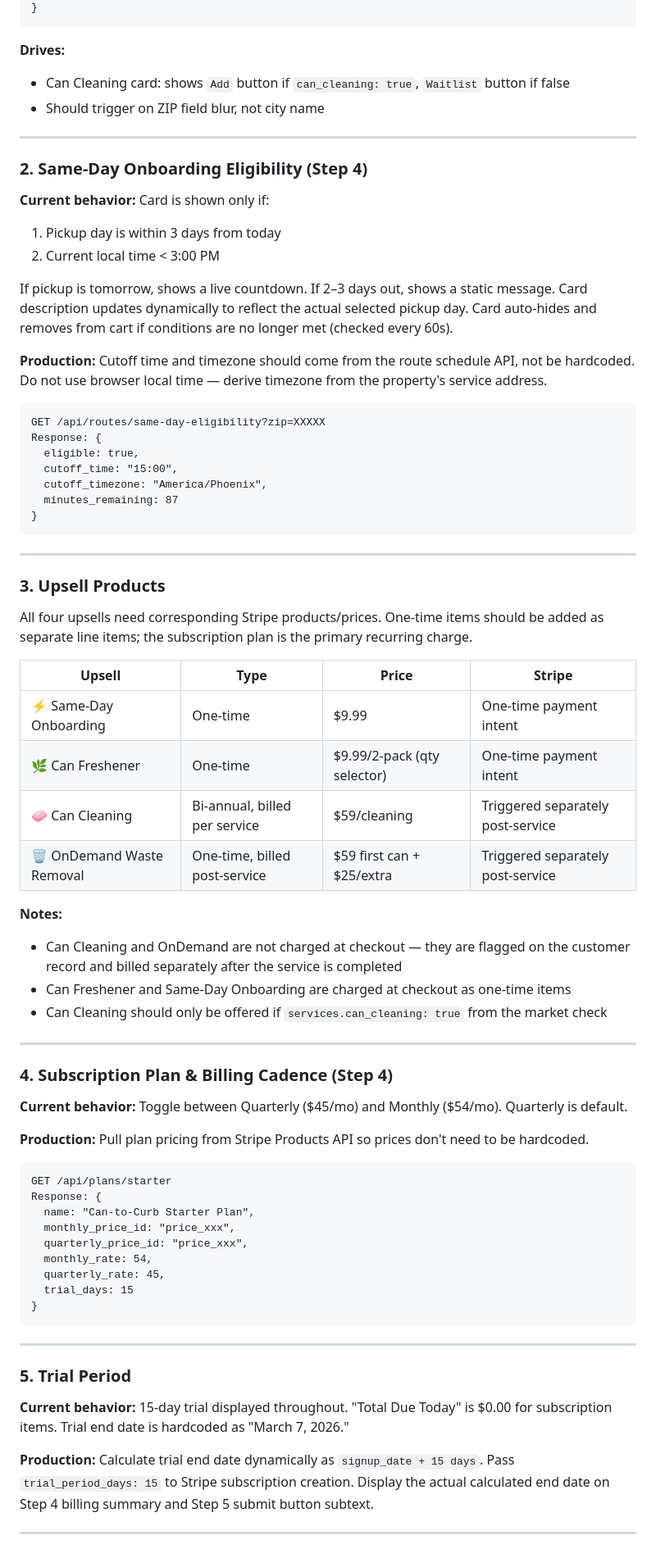
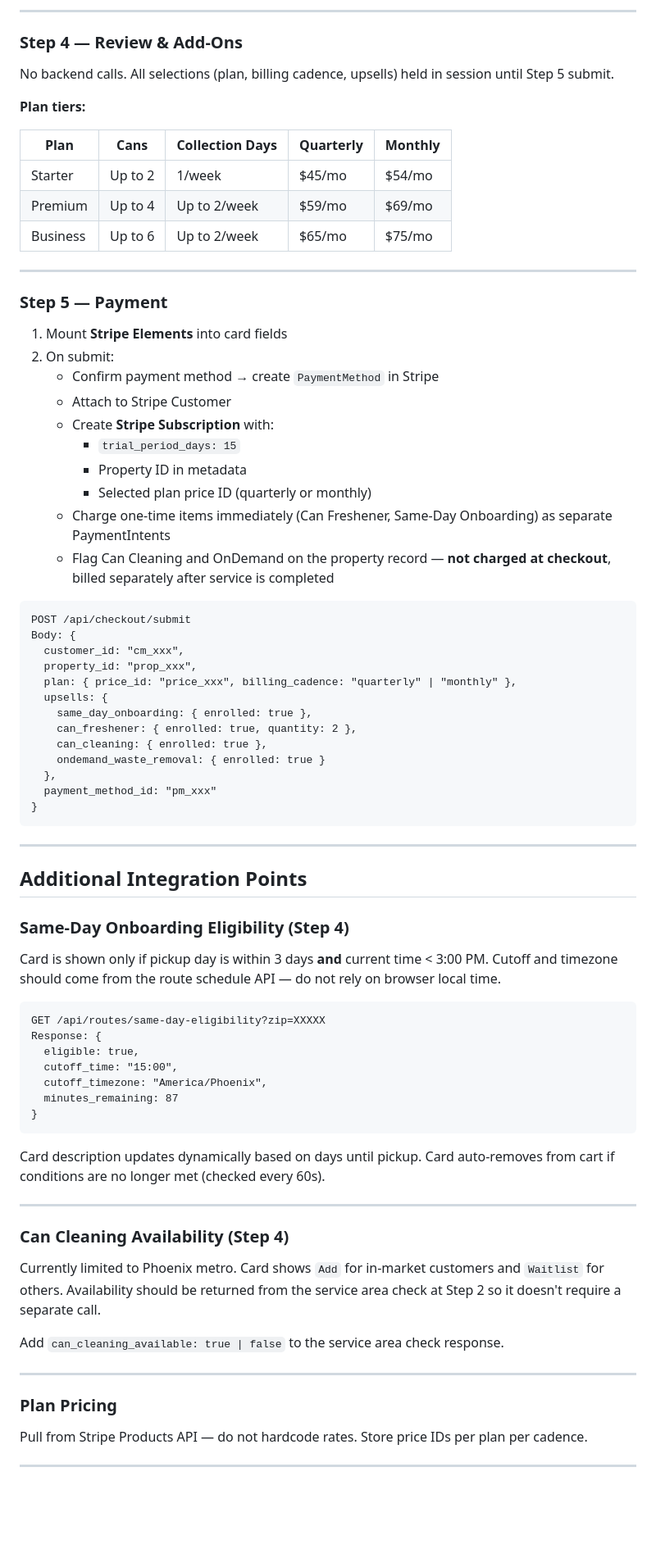
Before and after one commit to niksvetlak/canmonkey_checkout_mockup, a Markdown page: README.md, the part around one of its changes. Shown at 82% size. GitHub-like rendering; blank space fills up the shorter version.

````diff
--- a/README.md
+++ b/README.md
@@ -35,21 +61,52 @@ Response: {
+---
+
+### Step 4 — Review & Add-Ons
+No backend calls. All selections (plan, billing cadence, upsells) held in session until Step 5 submit.
+
+**Plan tiers:**
+
+| Plan | Cans | Collection Days | Quarterly | Monthly |
+|------|------|----------------|-----------|---------|
+| Starter | Up to 2 | 1/week | $45/mo | $54/mo |
+| Premium | Up to 4 | Up to 2/week | $59/mo | $69/mo |
+| Business | Up to 6 | Up to 2/week | $65/mo | $75/mo |
+
+---
+
+### Step 5 — Payment
+1. Mount **Stripe Elements** into card fields
+2. On submit:
+   - Confirm payment method → create `PaymentMethod` in Stripe
+   - Attach to Stripe Customer
+   - Create **Stripe Subscription** with:
+     - `trial_period_days: 15`
+     - Property ID in metadata
+     - Selected plan price ID (quarterly or monthly)
+   - Charge one-time items immediately (Can Freshener, Same-Day Onboarding) as separate PaymentIntents
+   - Flag Can Cleaning and OnDemand on the property record — **not charged at checkout**, billed separately after service is completed
+
+```
+POST /api/checkout/submit
+Body: {
+  customer_id: "cm_xxx",
+  property_id: "prop_xxx",
+  plan: { price_id: "price_xxx", billing_cadence: "quarterly" | "monthly" },
+  upsells: {
+    same_day_onboarding: { enrolled: true },
+    can_freshener: { enrolled: true, quantity: 2 },
+    can_cleaning: { enrolled: true },
+    ondemand_waste_removal: { enrolled: true }
+  },
+  payment_method_id: "pm_xxx"
 }
 ```
 
-**Drives:**
-- Can Cleaning card: shows `Add` button if `can_cleaning: true`, `Waitlist` button if false
-- Should trigger on ZIP field blur, not city name
-
 ---
 
-### 2. Same-Day Onboarding Eligibility (Step 4)
+## Additional Integration Points
 
-**Current behavior:** Card is shown only if:
-1. Pickup day is within 3 days from today
-2. Current local time < 3:00 PM
-
-If pickup is tomorrow, shows a live countdown. If 2–3 days out, shows a static message. Card description updates dynamically to reflect the actual selected pickup day. Card auto-hides and removes from cart if conditions are no longer met (checked every 60s).
-
-**Production:** Cutoff time and timezone should come from the route schedule API, not be hardcoded. Do not use browser local time — derive timezone from the property's service address.
+### Same-Day Onboarding Eligibility (Step 4)
+Card is shown only if pickup day is within 3 days **and** current time < 3:00 PM. Cutoff and timezone should come from the route schedule API — do not rely on browser local time.
 
 ```
 GET /api/routes/same-day-eligibility?zip=XXXXX
@@ -61,50 +118,19 @@ Response: {
 }
 ```
 
----
-
-### 3. Upsell Products
-
-All four upsells need corresponding Stripe products/prices. One-time items should be added as separate line items; the subscription plan is the primary recurring charge.
-
-| Upsell | Type | Price | Stripe |
-|--------|------|-------|--------|
-| ⚡ Same-Day Onboarding | One-time | $9.99 | One-time payment intent |
-| 🌿 Can Freshener | One-time | $9.99/2-pack (qty selector) | One-time payment intent |
-| 🧼 Can Cleaning | Bi-annual, billed per service | $59/cleaning | Triggered separately post-service |
-| 🗑️ OnDemand Waste Removal | One-time, billed post-service | $59 first can + $25/extra | Triggered separately post-service |
-
-**Notes:**
-- Can Cleaning and OnDemand are not charged at checkout — they are flagged on the customer record and billed separately after the service is completed
-- Can Freshener and Same-Day Onboarding are charged at checkout as one-time items
-- Can Cleaning should only be offered if `services.can_cleaning: true` from the market check
+Card description updates dynamically based on days until pickup. Card auto-removes from cart if conditions are no longer met (checked every 60s).
 
 ---
 
-### 4. Subscription Plan & Billing Cadence (Step 4)
+### Can Cleaning Availability (Step 4)
+Currently limited to Phoenix metro. Card shows `Add` for in-market customers and `Waitlist` for others. Availability should be returned from the service area check at Step 2 so it doesn't require a separate call.
 
-**Current behavior:** Toggle between Quarterly ($45/mo) and Monthly ($54/mo). Quarterly is default.
-
-**Production:** Pull plan pricing from Stripe Products API so prices don't need to be hardcoded.
-
-```
-GET /api/plans/starter
-Response: {
-  name: "Can-to-Curb Starter Plan",
-  monthly_price_id: "price_xxx",
-  quarterly_price_id: "price_xxx",
-  monthly_rate: 54,
-  quarterly_rate: 45,
-  trial_days: 15
-}
-```
+Add `can_cleaning_available: true | false` to the service area check response.
 
 ---
 
-### 5. Trial Period
-**Current behavior:** 15-day trial displayed throughout. "Total Due Today" is $0.00 for subscription items. Trial end date is hardcoded as "March 7, 2026."
-
-**Production:** Calculate trial end date dynamically as `signup_date + 15 days`. Pass `trial_period_days: 15` to Stripe subscription creation. Display the actual calculated end date on Step 4 billing summary and Step 5 submit button subtext.
+### Plan Pricing
+Pull from Stripe Products API — do not hardcode rates. Store price IDs per plan per cadence.
 
 ---
 
````
Also changed, not shown: other parts of README.md (+50 -97 lines).
